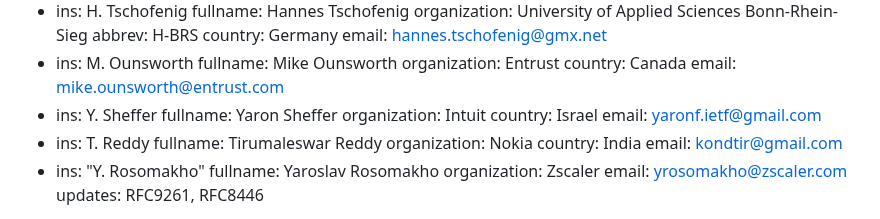
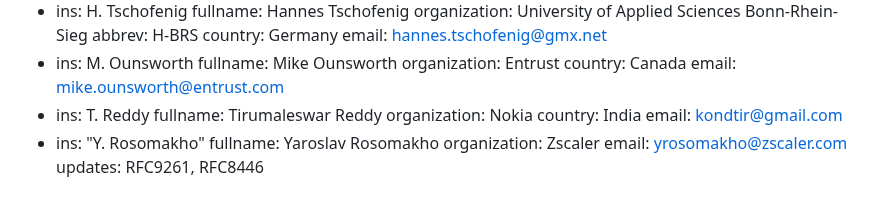
Before and after one commit to hannestschofenig/tls-dual-certs, a Markdown page: draft-yusef-tls-pqt-dual-certs.md, the part around the change. Drawn GitHub-style.

Commit message:
Remove Yaron Sheffer's details
Removed Yaron Sheffer's information from the document.

```diff
--- a/draft-yusef-tls-pqt-dual-certs.md
+++ b/draft-yusef-tls-pqt-dual-certs.md
@@ -47,11 +47,6 @@ author:
       organization: Entrust
       country: Canada
       email: mike.ounsworth@entrust.com
- -    ins: Y. Sheffer
-      fullname: Yaron Sheffer
-      organization: Intuit
-      country: Israel
-      email: yaronf.ietf@gmail.com
  -    ins: T. Reddy
       fullname: Tirumaleswar Reddy
       organization: Nokia
```
